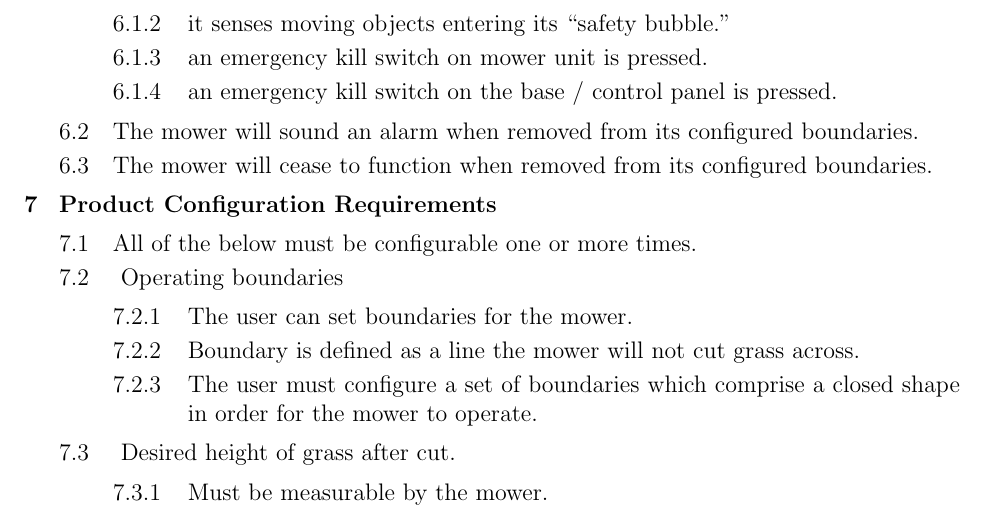
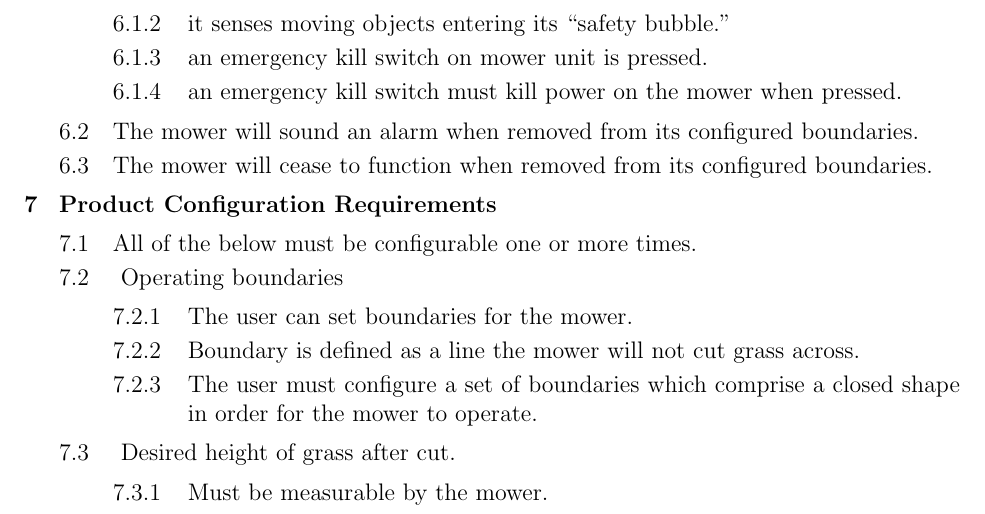
Before and after one commit to alexwortham/sdproject1, a LaTeX document (docs/drafts/requirements.tex): part of page 3 of 3, cut so that both start at the same text. Compiled offline with pdfLaTeX.

Commit message:
Changed killswitch requirement.wq

```diff
--- a/docs/drafts/requirements.tex
+++ b/docs/drafts/requirements.tex
@@ -143,7 +143,7 @@
 &&& it senses an ``undefined obstacle" in its path.
 &&& it senses moving objects entering its ``safety bubble."
 &&& an emergency kill switch on mower unit is pressed.
-&&& an emergency kill switch on the base / control panel is pressed. %( I think these two have the same idea. I suggest only one about emergency operation )
+&&& an emergency kill switch must kill power on the mower when pressed.
 && The mower will sound an alarm when removed from its configured boundaries.
 && The mower will cease to function when removed from its configured boundaries.
 
```
